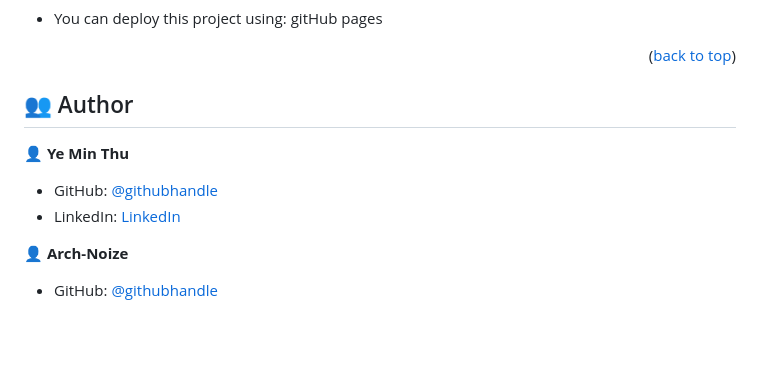
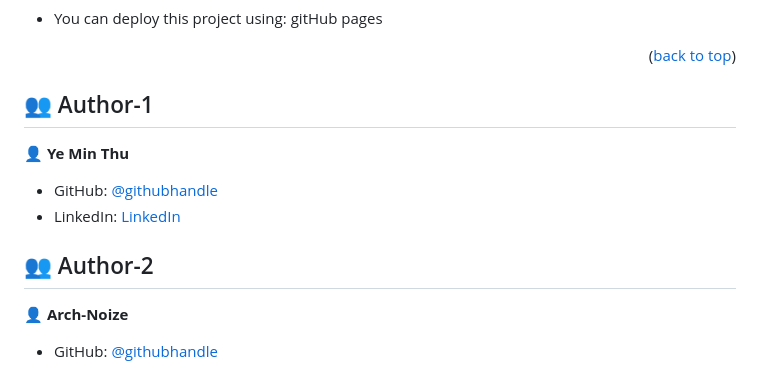
Before and after one commit to mryeminthu/Awesome-books, a Markdown page: README.md, the part around the change. Drawn GitHub-style; blank space fills up the shorter version.

```diff
--- a/README.md
+++ b/README.md
@@ -123,13 +123,14 @@ npx eslint .
 
   <!-- AUTHORS -->
 
-## 👥 Author <a name="authors"></a>
+## 👥 Author-1 <a name="authors"></a>
 
 👤 **Ye Min Thu**
 
 - GitHub: [@githubhandle](https://github.com/mryeminthu)
 - LinkedIn: [LinkedIn](https://www.linkedin.com/in/ye-min-thu-76456a214/)
 
+## 👥 Author-2 <a name="authors"></a>
 👤 **Arch-Noize**
 
 - GitHub: [@githubhandle](https://github.com/Arch-Noize)
```
